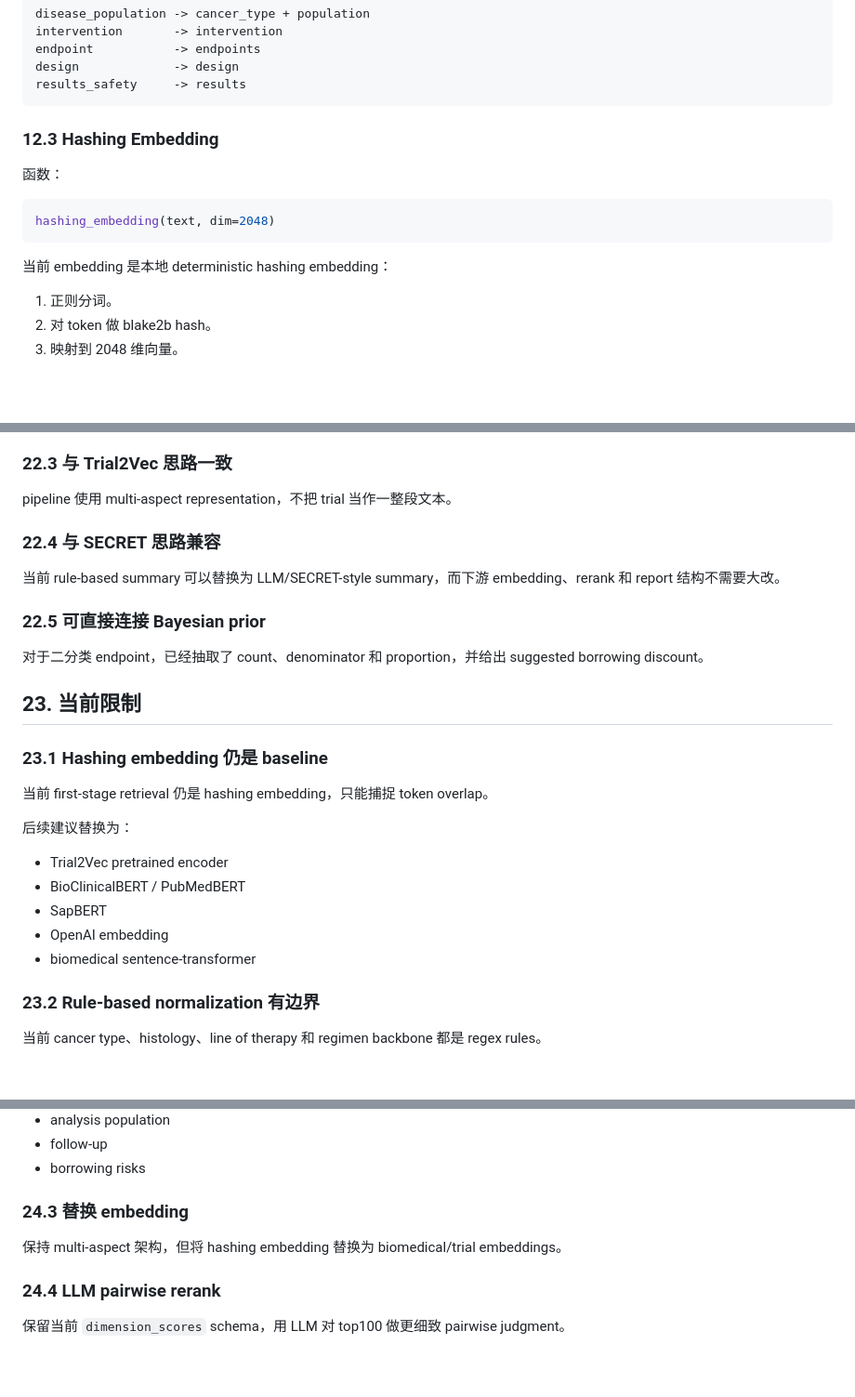
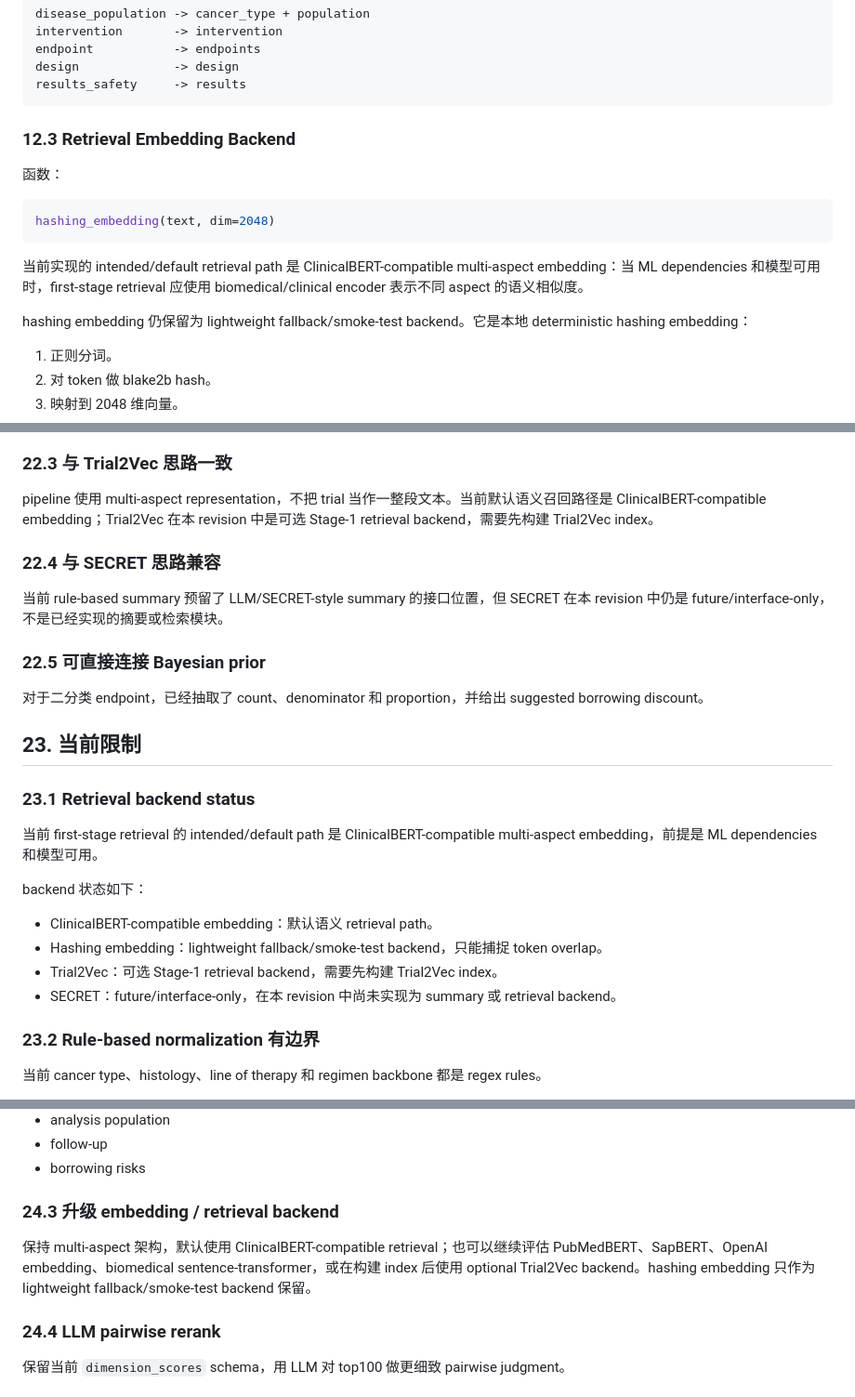
Before and after one commit to runshu-W/oncology-trial-similarity, a Markdown page: docs/oncology_trial_similarity_final_pipeline_explanation.md, 3 parts joined by grey strips. Shown at 93% size. GitHub-like rendering; blank space fills up the shorter version.

````diff
--- a/docs/oncology_trial_similarity_final_pipeline_explanation.md
+++ b/docs/oncology_trial_similarity_final_pipeline_explanation.md
@@ -759,7 +759,7 @@ design             -> design
 results_safety     -> results
 ```
 
-### 12.3 Hashing Embedding
+### 12.3 Retrieval Embedding Backend
 
 函数：
 
@@ -767,7 +767,9 @@ results_safety     -> results
 hashing_embedding(text, dim=2048)
 ```
 
-当前 embedding 是本地 deterministic hashing embedding：
+当前实现的 intended/default retrieval path 是 ClinicalBERT-compatible multi-aspect embedding：当 ML dependencies 和模型可用时，first-stage retrieval 应使用 biomedical/clinical encoder 表示不同 aspect 的语义相似度。
+
+hashing embedding 仍保留为 lightweight fallback/smoke-test backend。它是本地 deterministic hashing embedding：
 
 1. 正则分词。
 2. 对 token 做 blake2b hash。
@@ -1403,11 +1409,11 @@ do_not_borrow:
 
 ### 22.3 与 Trial2Vec 思路一致
 
-pipeline 使用 multi-aspect representation，不把 trial 当作一整段文本。
+pipeline 使用 multi-aspect representation，不把 trial 当作一整段文本。当前默认语义召回路径是 ClinicalBERT-compatible embedding；Trial2Vec 在本 revision 中是可选 Stage-1 retrieval backend，需要先构建 Trial2Vec index。
 
 ### 22.4 与 SECRET 思路兼容
 
-当前 rule-based summary 可以替换为 LLM/SECRET-style summary，而下游 embedding、rerank 和 report 结构不需要大改。
+当前 rule-based summary 预留了 LLM/SECRET-style summary 的接口位置，但 SECRET 在本 revision 中仍是 future/interface-only，不是已经实现的摘要或检索模块。
 
 ### 22.5 可直接连接 Bayesian prior
 
@@ -1415,17 +1421,16 @@ pipeline 使用 multi-aspect representation，不把 trial 当作一整段文本
 
 ## 23. 当前限制
 
-### 23.1 Hashing embedding 仍是 baseline
-
-当前 first-stage retrieval 仍是 hashing embedding，只能捕捉 token overlap。
-
-后续建议替换为：
-
-- Trial2Vec pretrained encoder
-- BioClinicalBERT / PubMedBERT
-- SapBERT
-- OpenAI embedding
-- biomedical sentence-transformer
+### 23.1 Retrieval backend status
+
+当前 first-stage retrieval 的 intended/default path 是 ClinicalBERT-compatible multi-aspect embedding，前提是 ML dependencies 和模型可用。
+
+backend 状态如下：
+
+- ClinicalBERT-compatible embedding：默认语义 retrieval path。
+- Hashing embedding：lightweight fallback/smoke-test backend，只能捕捉 token overlap。
+- Trial2Vec：可选 Stage-1 retrieval backend，需要先构建 Trial2Vec index。
+- SECRET：future/interface-only，在本 revision 中尚未实现为 summary 或 retrieval backend。
 
 ### 23.2 Rule-based normalization 有边界
 
@@ -1479,9 +1484,9 @@ pipeline 已能发现 protocol/SAP path，也预留了 `read_pdf_excerpt`。但
 - follow-up
 - borrowing risks
 
-### 24.3 替换 embedding
-
-保持 multi-aspect 架构，但将 hashing embedding 替换为 biomedical/trial embeddings。
+### 24.3 升级 embedding / retrieval backend
+
+保持 multi-aspect 架构，默认使用 ClinicalBERT-compatible retrieval；也可以继续评估 PubMedBERT、SapBERT、OpenAI embedding、biomedical sentence-transformer，或在构建 index 后使用 optional Trial2Vec backend。hashing embedding 只作为 lightweight fallback/smoke-test backend 保留。
 
 ### 24.4 LLM pairwise rerank
 
````
Also changed, not shown: other parts of docs/oncology_trial_similarity_final_pipeline_explanation.md (+8 -4 lines).
